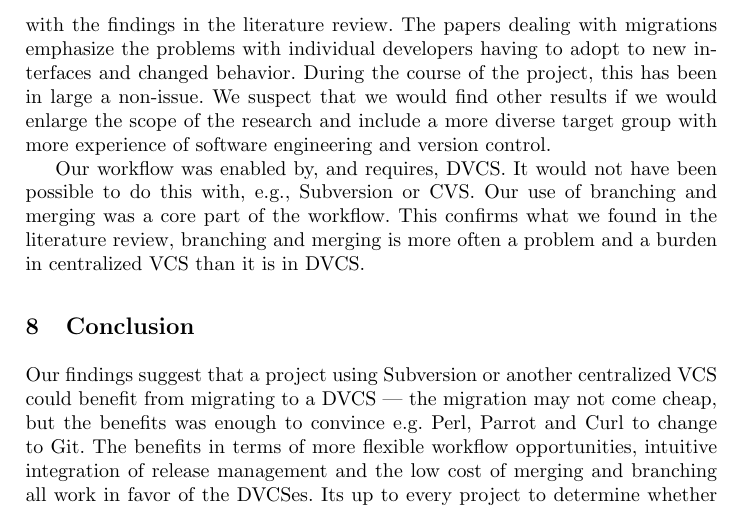
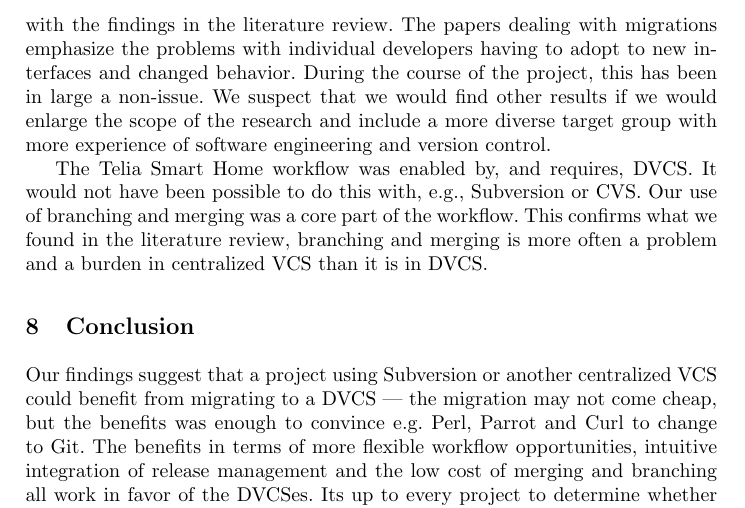
Before and after one commit to olof/bsc-thesis-dvcs, a LaTeX thesis (thesis.tex): part of page 15 of 32, cut so that both start at the same text. Compiled offline with pdfLaTeX.

Commit message:
fixed pronomen error

```diff
--- a/thesis.tex
+++ b/thesis.tex
@@ -741,11 +741,12 @@ other results if we would enlarge the scope of the research and
 include a more diverse target group with more experience of software
 engineering and version control.
 
-Our workflow was enabled by, and requires, DVCS. It would not have
-been possible to do this with, e.g., Subversion or CVS. Our use of
-branching and merging was a core part of the workflow. This confirms
-what we found in the literature review, branching and merging is more
-often a problem and a burden in centralized VCS than it is in DVCS.
+The Telia Smart Home workflow was enabled by, and requires, DVCS. It
+would not have been possible to do this with, e.g., Subversion or
+CVS. Our use of branching and merging was a core part of the
+workflow. This confirms what we found in the literature review,
+branching and merging is more often a problem and a burden in
+centralized VCS than it is in DVCS.
 
 \section{Conclusion}
 
```
